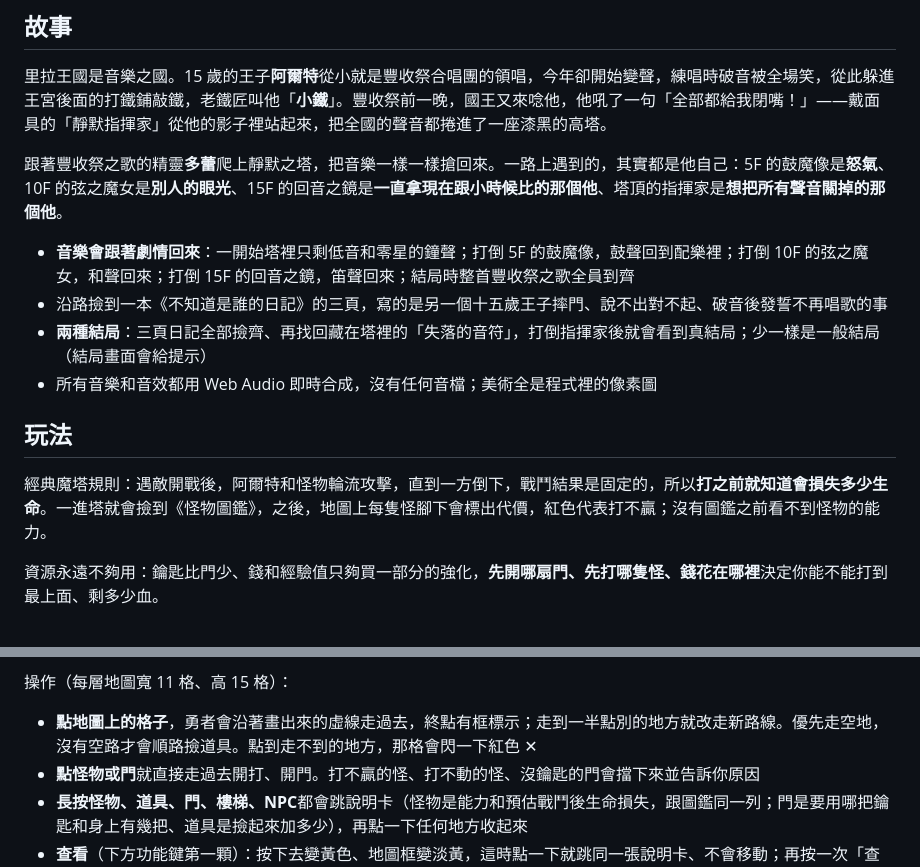
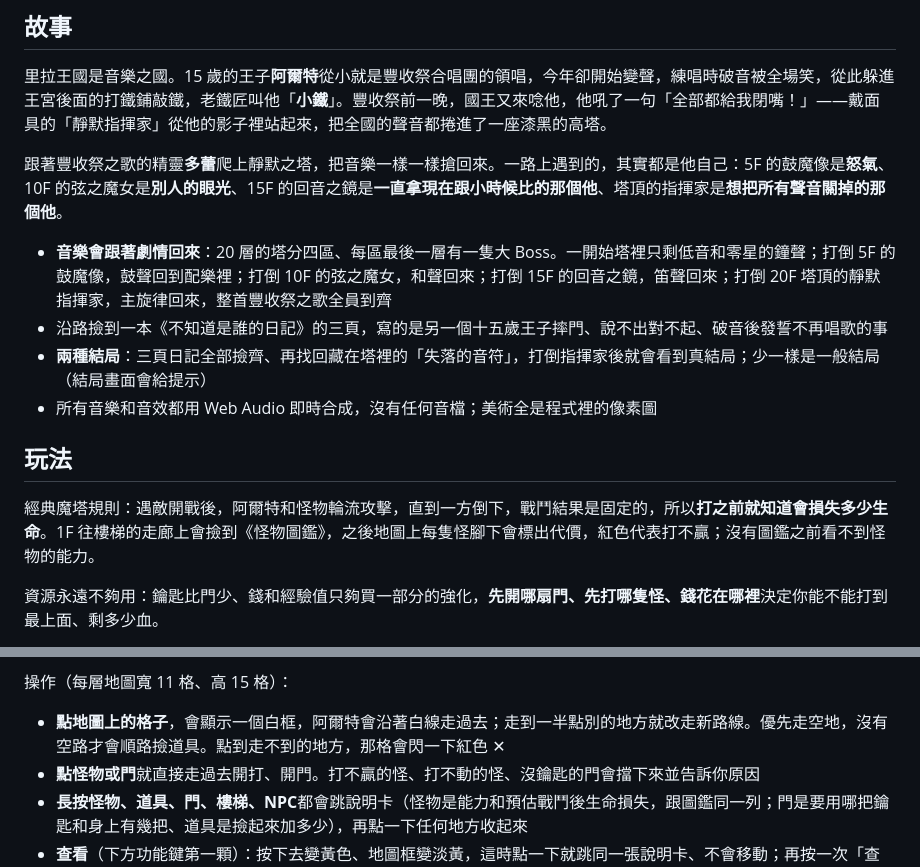
Before and after one commit to agan0617/MagicTower, a Markdown page: README.md, 2 parts joined by grey strips. Drawn GitHub-style.

Commit message:
README：音樂回來的段落寫明 20 層四區、20F 主旋律回來；圖鑑位置與點地圖說明跟上現況（Ken 指定）
Co-Authored-By: Claude Opus 5.5 <noreply@anthropic.com>

```diff
--- a/README.md
+++ b/README.md
@@ -12,14 +12,14 @@
 
 跟著豐收祭之歌的精靈**多蕾**爬上靜默之塔，把音樂一樣一樣搶回來。一路上遇到的，其實都是他自己：5F 的鼓魔像是**怒氣**、10F 的弦之魔女是**別人的眼光**、15F 的回音之鏡是**一直拿現在跟小時候比的那個他**、塔頂的指揮家是**想把所有聲音關掉的那個他**。
 
-- **音樂會跟著劇情回來**：一開始塔裡只剩低音和零星的鐘聲；打倒 5F 的鼓魔像，鼓聲回到配樂裡；打倒 10F 的弦之魔女，和聲回來；打倒 15F 的回音之鏡，笛聲回來；結局時整首豐收祭之歌全員到齊
+- **音樂會跟著劇情回來**：20 層的塔分四區、每區最後一層有一隻大 Boss。一開始塔裡只剩低音和零星的鐘聲；打倒 5F 的鼓魔像，鼓聲回到配樂裡；打倒 10F 的弦之魔女，和聲回來；打倒 15F 的回音之鏡，笛聲回來；打倒 20F 塔頂的靜默指揮家，主旋律回來，整首豐收祭之歌全員到齊
 - 沿路撿到一本《不知道是誰的日記》的三頁，寫的是另一個十五歲王子摔門、說不出對不起、破音後發誓不再唱歌的事
 - **兩種結局**：三頁日記全部撿齊、再找回藏在塔裡的「失落的音符」，打倒指揮家後就會看到真結局；少一樣是一般結局（結局畫面會給提示）
 - 所有音樂和音效都用 Web Audio 即時合成，沒有任何音檔；美術全是程式裡的像素圖
 
 ## 玩法
 
-經典魔塔規則：遇敵開戰後，阿爾特和怪物輪流攻擊，直到一方倒下，戰鬥結果是固定的，所以**打之前就知道會損失多少生命**。一進塔就會撿到《怪物圖鑑》，之後，地圖上每隻怪腳下會標出代價，紅色代表打不贏；沒有圖鑑之前看不到怪物的能力。
+經典魔塔規則：遇敵開戰後，阿爾特和怪物輪流攻擊，直到一方倒下，戰鬥結果是固定的，所以**打之前就知道會損失多少生命**。1F 往樓梯的走廊上會撿到《怪物圖鑑》，之後地圖上每隻怪腳下會標出代價，紅色代表打不贏；沒有圖鑑之前看不到怪物的能力。
 
 資源永遠不夠用：鑰匙比門少、錢和經驗值只夠買一部分的強化，**先開哪扇門、先打哪隻怪、錢花在哪裡**決定你能不能打到最上面、剩多少血。
 
@@ -38,7 +38,7 @@
 
 操作（每層地圖寬 11 格、高 15 格）：
 
-- **點地圖上的格子**，勇者會沿著畫出來的虛線走過去，終點有框標示；走到一半點別的地方就改走新路線。優先走空地，沒有空路才會順路撿道具。點到走不到的地方，那格會閃一下紅色 ✕
+- **點地圖上的格子**，會顯示一個白框，阿爾特會沿著白線走過去；走到一半點別的地方就改走新路線。優先走空地，沒有空路才會順路撿道具。點到走不到的地方，那格會閃一下紅色 ✕
 - **點怪物或門**就直接走過去開打、開門。打不贏的怪、打不動的怪、沒鑰匙的門會擋下來並告訴你原因
 - **長按怪物、道具、門、樓梯、NPC**都會跳說明卡（怪物是能力和預估戰鬥後生命損失，跟圖鑑同一列；門是要用哪把鑰匙和身上有幾把、道具是撿起來加多少），再點一下任何地方收起來
 - **查看**（下方功能鍵第一顆）：按下去變黃色、地圖框變淡黃，這時點一下就跳同一張說明卡、不會移動；再按一次「查看」、`Esc`、返回鍵或方向鍵離開
```
